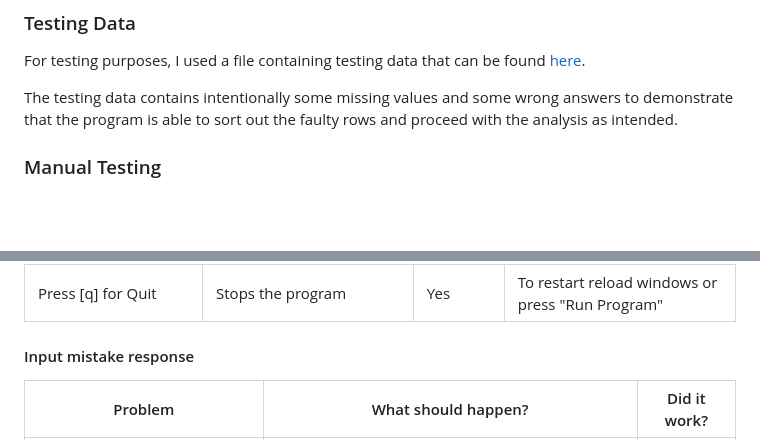
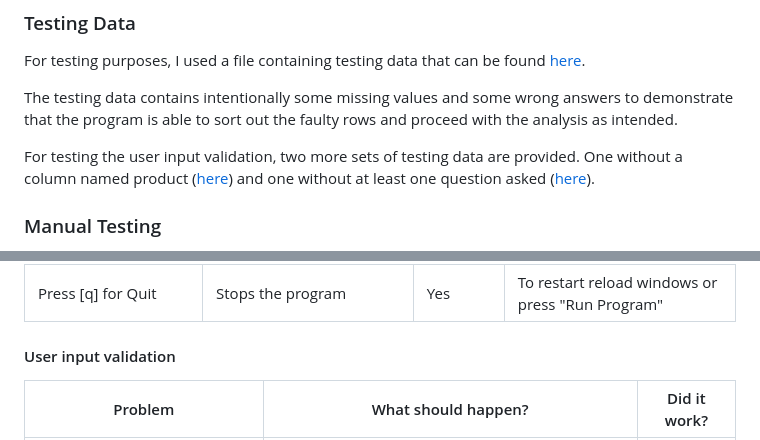
Before and after one commit to MrMarlonM/product-survey-analysis, a Markdown page: TESTING.md, 2 parts joined by grey strips. GitHub-like rendering; blank space fills up the shorter version.

Commit message:
Rename section in testing file, add links for two more sets testing data

```diff
--- a/TESTING.md
+++ b/TESTING.md
@@ -11,6 +11,8 @@ Here is the result of the PEP8 validator testing:
 For testing purposes, I used a file containing testing data that can be found [here](https://raw.githubusercontent.com/MrMarlonM/product-survey-analysis/main/example-data.csv).
 
 The testing data contains intentionally some missing values and some wrong answers to demonstrate that the program is able to sort out the faulty rows and proceed with the analysis as intended.
+
+For testing the user input validation, two more sets of testing data are provided. One without a column named product ([here](example-data-no-product.csv)) and one without at least one question asked ([here](example-data-one-row.csv)).
 
 ### Manual Testing
 To ensure the program is working as intended, I also tested the deployed project on Heroku. It can be found [here](https://product-survey-analysis-0eda41c09d36.herokuapp.com/).
@@ -41,7 +43,7 @@ At last, I tested the error handling through some possible wrong user input.
 | Press [q] for Quit | Stops the program | Yes | To restart reload windows or press "Run Program" |
 
 
-#### Input mistake response
+#### User input validation
 | Problem | What should happen? | Did it work? |
 | --- | --- | --- |
 | User presses enter without input | Loops the input request until input is provided | Yes |
```
